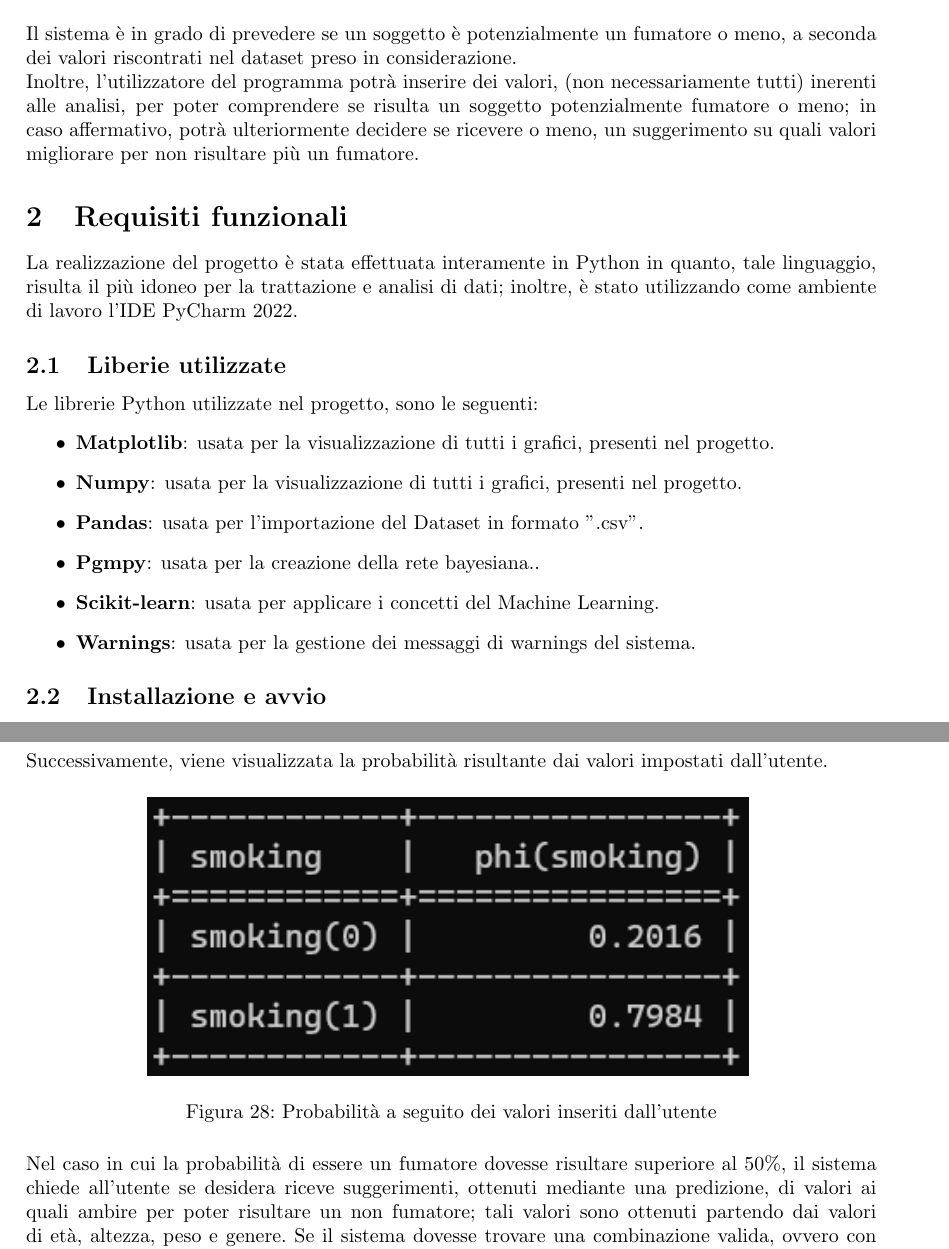
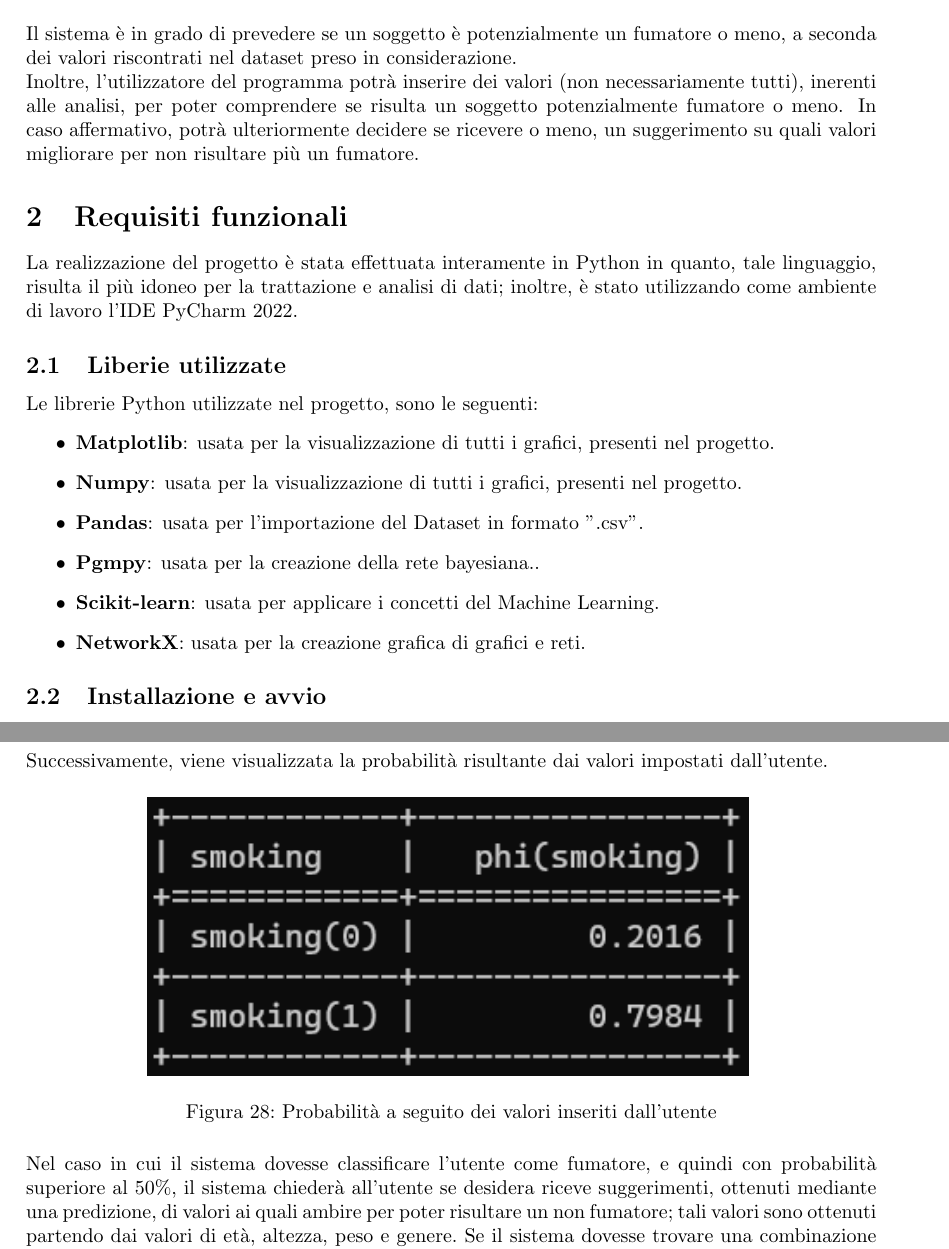
Before and after one commit to nat-asha117/progettoICON, a LaTeX document (doc/main.tex): two parts of pages 3 and 17 of 18 before the commit and two parts of pages 3 and 18 of 19 after it, joined at a grey line, cut so that both start at the same text. Compiled offline with pdfLaTeX.

Commit message:
add all documentation

```diff
--- a/doc/main.tex
+++ b/doc/main.tex
@@ -39,7 +39,7 @@ Il sistema è in grado di prevedere se un soggetto è potenzialmente un fumatore
 %
 
 \noindent
-Inoltre, l'utilizzatore del programma potrà inserire dei valori, (non necessariamente tutti) inerenti alle analisi, per poter comprendere se risulta un soggetto potenzialmente fumatore o meno; in caso affermativo, potrà ulteriormente decidere se ricevere o meno, un suggerimento su quali valori migliorare per non risultare più un fumatore.
+Inoltre, l'utilizzatore del programma potrà inserire dei valori (non necessariamente tutti), inerenti alle analisi, per poter comprendere se risulta un soggetto potenzialmente fumatore o meno. In caso affermativo, potrà ulteriormente decidere se ricevere o meno, un suggerimento su quali valori migliorare per non risultare più un fumatore.
 
 \section{Requisiti funzionali}
 
@@ -53,7 +53,7 @@ Le librerie Python utilizzate nel progetto, sono le seguenti:
     \item \textbf{Pandas}: usata per l’importazione del  Dataset in formato ".csv".
     \item \textbf{Pgmpy}: usata per la creazione della rete bayesiana..
     \item\textbf{Scikit-learn}: usata per applicare i concetti del Machine Learning.
-    \item \textbf{Warnings}: usata per la gestione dei messaggi  di warnings del sistema.
+    \item \textbf{NetworkX}: usata per la creazione grafica di grafici e reti.
 \end{itemize}
 
 \subsection{Installazione e avvio}
@@ -482,7 +482,7 @@ Successivamente, viene visualizzata la probabilità risultante dai valori impost
 %
 
 \noindent
-Nel caso in cui la probabilità di essere un fumatore dovesse risultare superiore al 50\%, il sistema chiede all'utente se desidera riceve suggerimenti, ottenuti mediante una predizione, di valori ai quali ambire per poter risultare un non fumatore; tali valori sono ottenuti partendo dai valori di età, altezza, peso e genere.
+Nel caso in cui il sistema dovesse classificare l'utente come fumatore, e quindi con probabilità superiore al 50\%, il sistema chiederà all'utente se desidera riceve suggerimenti, ottenuti mediante una predizione, di valori ai quali ambire per poter risultare un non fumatore; tali valori sono ottenuti partendo dai valori di età, altezza, peso e genere.
 Se il sistema dovesse trovare una combinazione valida, ovvero con probabilità inferiore al 50\%, viene visualizzata come segue:
 
 \begin{figure}[H]
```
Also changed, not shown: doc/documentazione.pdf, doc/images/modify.png, doc/main.tex (10 more changed lines).
